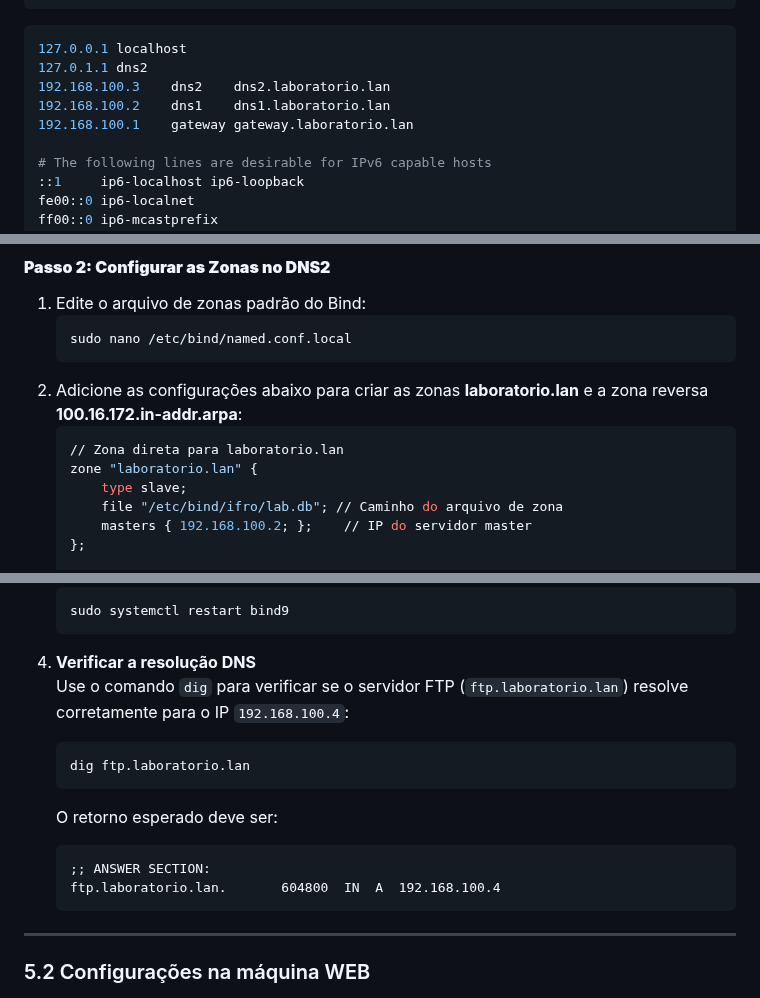
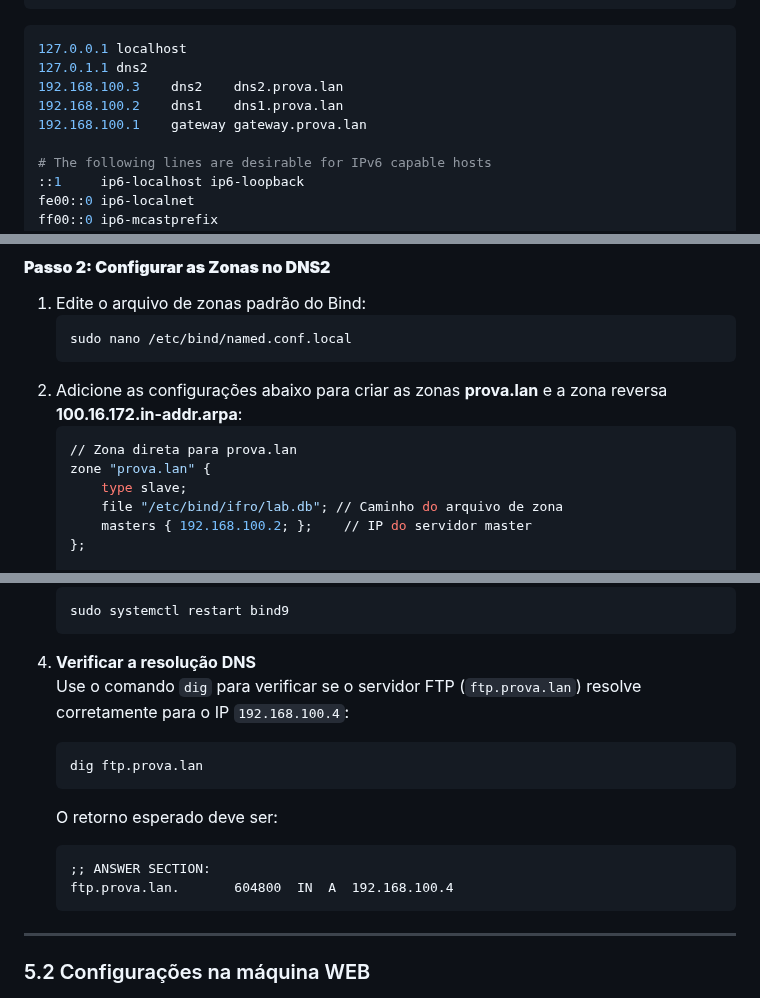
Before and after one commit to KaueRian/ADS, a Markdown page: REDES I/Guia.md, 3 parts joined by grey strips. Rendered like a GitHub page.

````diff
--- a/REDES I/Guia.md
+++ b/REDES I/Guia.md
@@ -571,9 +571,9 @@ sudo rm /etc/resolv.conf
    ```bash
    127.0.0.1 localhost
    127.0.1.1 dns2
-   192.168.100.3    dns2    dns2.laboratorio.lan
-   192.168.100.2    dns1    dns1.laboratorio.lan
-   192.168.100.1    gateway gateway.laboratorio.lan
+   192.168.100.3    dns2    dns2.prova.lan
+   192.168.100.2    dns1    dns1.prova.lan
+   192.168.100.1    gateway gateway.prova.lan
 
    # The following lines are desirable for IPv6 capable hosts
    ::1     ip6-localhost ip6-loopback
@@ -652,10 +652,10 @@ sudo rm /etc/resolv.conf
    ```bash
    sudo nano /etc/bind/named.conf.local
    ```
-2. Adicione as configurações abaixo para criar as zonas **laboratorio.lan** e a zona reversa **100.16.172.in-addr.arpa**:
-   ```bash
-   // Zona direta para laboratorio.lan
-   zone "laboratorio.lan" {
+2. Adicione as configurações abaixo para criar as zonas **prova.lan** e a zona reversa **100.16.172.in-addr.arpa**:
+   ```bash
+   // Zona direta para prova.lan
+   zone "prova.lan" {
        type slave;
        file "/etc/bind/ifro/lab.db"; // Caminho do arquivo de zona
        masters { 192.168.100.2; };    // IP do servidor master
@@ -967,14 +967,14 @@ sudo rm /etc/resolv.conf
    ```
 
 4. **Verificar a resolução DNS**
-   Use o comando `dig` para verificar se o servidor FTP (`ftp.laboratorio.lan`) resolve corretamente para o IP `192.168.100.4`:
-   ```bash
-   dig ftp.laboratorio.lan
+   Use o comando `dig` para verificar se o servidor FTP (`ftp.prova.lan`) resolve corretamente para o IP `192.168.100.4`:
+   ```bash
+   dig ftp.prova.lan
    ```
    O retorno esperado deve ser:
    ```txt
    ;; ANSWER SECTION:
-   ftp.laboratorio.lan.       604800  IN  A  192.168.100.4
+   ftp.prova.lan.       604800  IN  A  192.168.100.4
    ```
 
 ---
````
Also changed, not shown: other parts of REDES I/Guia.md (+34 -34 lines).
